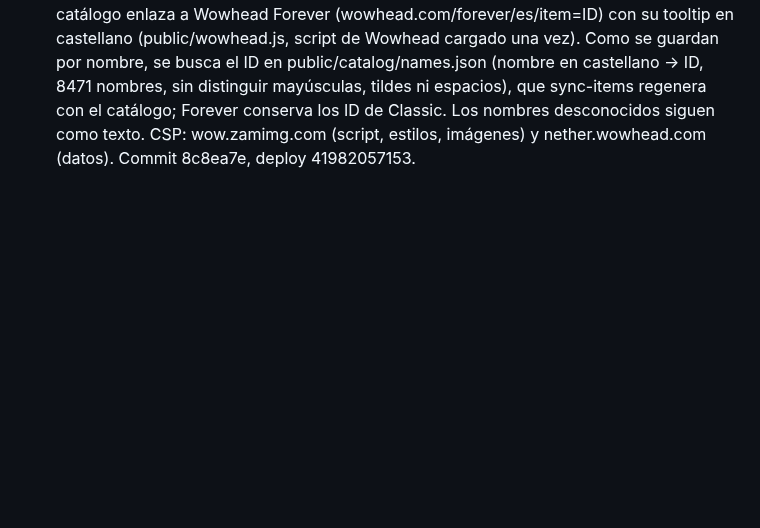
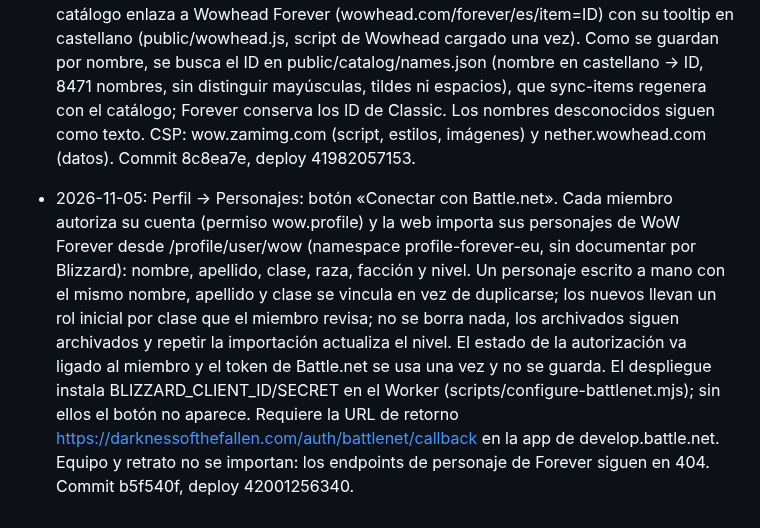
Before and after one commit to eltryt/darknessofthefallen, a Markdown page: PROJECT_STATUS.md, the part around the change. Drawn GitHub-style; blank space fills up the shorter version.

Commit message:
Record Battle.net character import [skip ci]
Co-Authored-By: Claude Opus 5.5 <noreply@anthropic.com>

```diff
--- a/PROJECT_STATUS.md
+++ b/PROJECT_STATUS.md
@@ -945,3 +945,4 @@ Publicado: `7628b5a`; backend `38652910420`, Pages `38652910475` y validación `
 - 2026-11-03: Ruleta: chat de la sala junto a las mesas abiertas (mensajes de hasta 300 caracteres, uno por segundo; se ven en el refresco de 2 s). Nombre y clase guardados al escribir; el autor o un oficial lo borra (borrado suave). Migración 020 (roulette_chat), databaseVersion 20. Commit 6aa4fd6, deploy 41544203674.
 - 2026-11-03: Ruleta: los mensajes del chat ya no se pueden borrar (ni el autor ni los oficiales). «Otra ronda» sienta a todos, así que no se puede girar hasta que termine la animación de la mesa anterior y pasen 15 s más (lo comprueba el servidor; la mesa muestra «nueva ronda: N s para retirarse» y «Girar en N s»): antes el anfitrión podía girar antes del siguiente refresco y los demás nunca veían la mesa para retirarse. Privados de Discord más cortos: solo lo ganado o perdido, quién paga a quién y el enlace a la ruleta. Commit 7287366, deploy 41546905657.
 - 2026-11-05: Wishlist e historial de botín: el nombre de cada objeto que está en el catálogo enlaza a Wowhead Forever (wowhead.com/forever/es/item=ID) con su tooltip en castellano (public/wowhead.js, script de Wowhead cargado una vez). Como se guardan por nombre, se busca el ID en public/catalog/names.json (nombre en castellano → ID, 8471 nombres, sin distinguir mayúsculas, tildes ni espacios), que sync-items regenera con el catálogo; Forever conserva los ID de Classic. Los nombres desconocidos siguen como texto. CSP: wow.zamimg.com (script, estilos, imágenes) y nether.wowhead.com (datos). Commit 8c8ea7e, deploy 41982057153.
+- 2026-11-05: Perfil → Personajes: botón «Conectar con Battle.net». Cada miembro autoriza su cuenta (permiso wow.profile) y la web importa sus personajes de WoW Forever desde /profile/user/wow (namespace profile-forever-eu, sin documentar por Blizzard): nombre, apellido, clase, raza, facción y nivel. Un personaje escrito a mano con el mismo nombre, apellido y clase se vincula en vez de duplicarse; los nuevos llevan un rol inicial por clase que el miembro revisa; no se borra nada, los archivados siguen archivados y repetir la importación actualiza el nivel. El estado de la autorización va ligado al miembro y el token de Battle.net se usa una vez y no se guarda. El despliegue instala BLIZZARD_CLIENT_ID/SECRET en el Worker (scripts/configure-battlenet.mjs); sin ellos el botón no aparece. Requiere la URL de retorno https://darknessofthefallen.com/auth/battlenet/callback en la app de develop.battle.net. Equipo y retrato no se importan: los endpoints de personaje de Forever siguen en 404. Commit b5f540f, deploy 42001256340.
```
